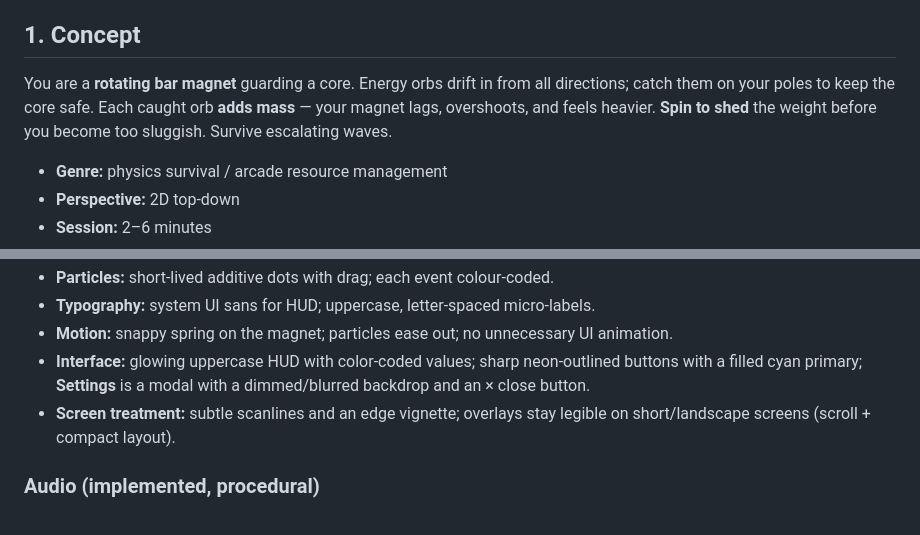
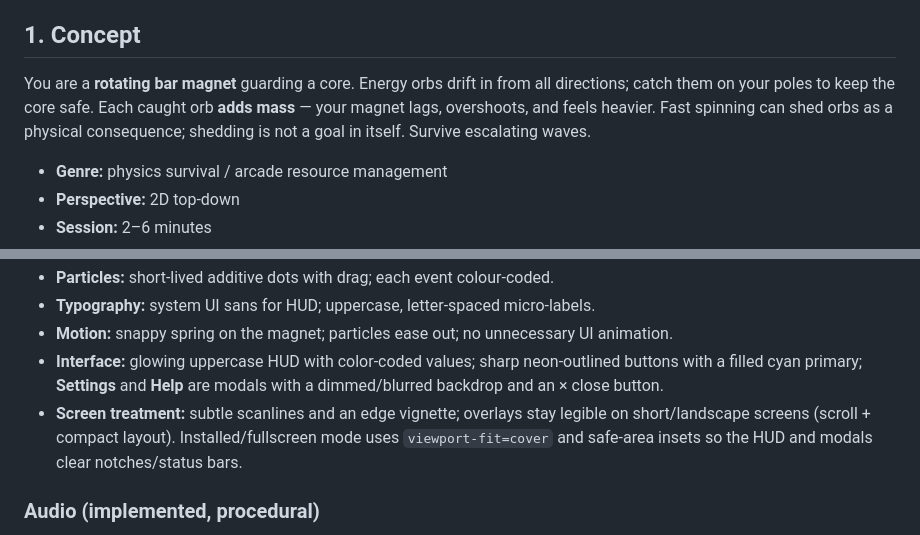
Before and after one commit to joegaffey/magnetar, a Markdown page: SPEC.md, 2 parts joined by grey strips. GitHub-like rendering.

```diff
--- a/SPEC.md
+++ b/SPEC.md
@@ -4,7 +4,7 @@ Status: prototype (playable). This doc captures direction, mechanics, art, and t
 
 ## 1. Concept
 
-You are a **rotating bar magnet** guarding a core. Energy orbs drift in from all directions; catch them on your poles to keep the core safe. Each caught orb **adds mass** — your magnet lags, overshoots, and feels heavier. **Spin to shed** the weight before you become too sluggish. Survive escalating waves.
+You are a **rotating bar magnet** guarding a core. Energy orbs drift in from all directions; catch them on your poles to keep the core safe. Each caught orb **adds mass** — your magnet lags, overshoots, and feels heavier. Fast spinning can shed orbs as a physical consequence; shedding is not a goal in itself. Survive escalating waves.
 
 - **Genre:** physics survival / arcade resource management
 - **Perspective:** 2D top-down
@@ -185,8 +186,8 @@ A detached orb becomes an ordinary free orb again: it keeps its polarity colour
 - **Particles:** short-lived additive dots with drag; each event colour-coded.
 - **Typography:** system UI sans for HUD; uppercase, letter-spaced micro-labels.
 - **Motion:** snappy spring on the magnet; particles ease out; no unnecessary UI animation.
-- **Interface:** glowing uppercase HUD with color-coded values; sharp neon-outlined buttons with a filled cyan primary; **Settings** is a modal with a dimmed/blurred backdrop and an × close button.
-- **Screen treatment:** subtle scanlines and an edge vignette; overlays stay legible on short/landscape screens (scroll + compact layout).
+- **Interface:** glowing uppercase HUD with color-coded values; sharp neon-outlined buttons with a filled cyan primary; **Settings** and **Help** are modals with a dimmed/blurred backdrop and an × close button.
+- **Screen treatment:** subtle scanlines and an edge vignette; overlays stay legible on short/landscape screens (scroll + compact layout). Installed/fullscreen mode uses `viewport-fit=cover` and safe-area insets so the HUD and modals clear notches/status bars.
 
 ### Audio (implemented, procedural)
 - **Energy transfer:** a continuous filtered-noise **hiss/whoosh** whose bandpass pitch and gain track the transfer rate (absorbing orbs + orbs near a pole). Short up/down whooshes mark catches and sheds.
```
Also changed, not shown: other parts of SPEC.md (+10 -8 lines).
